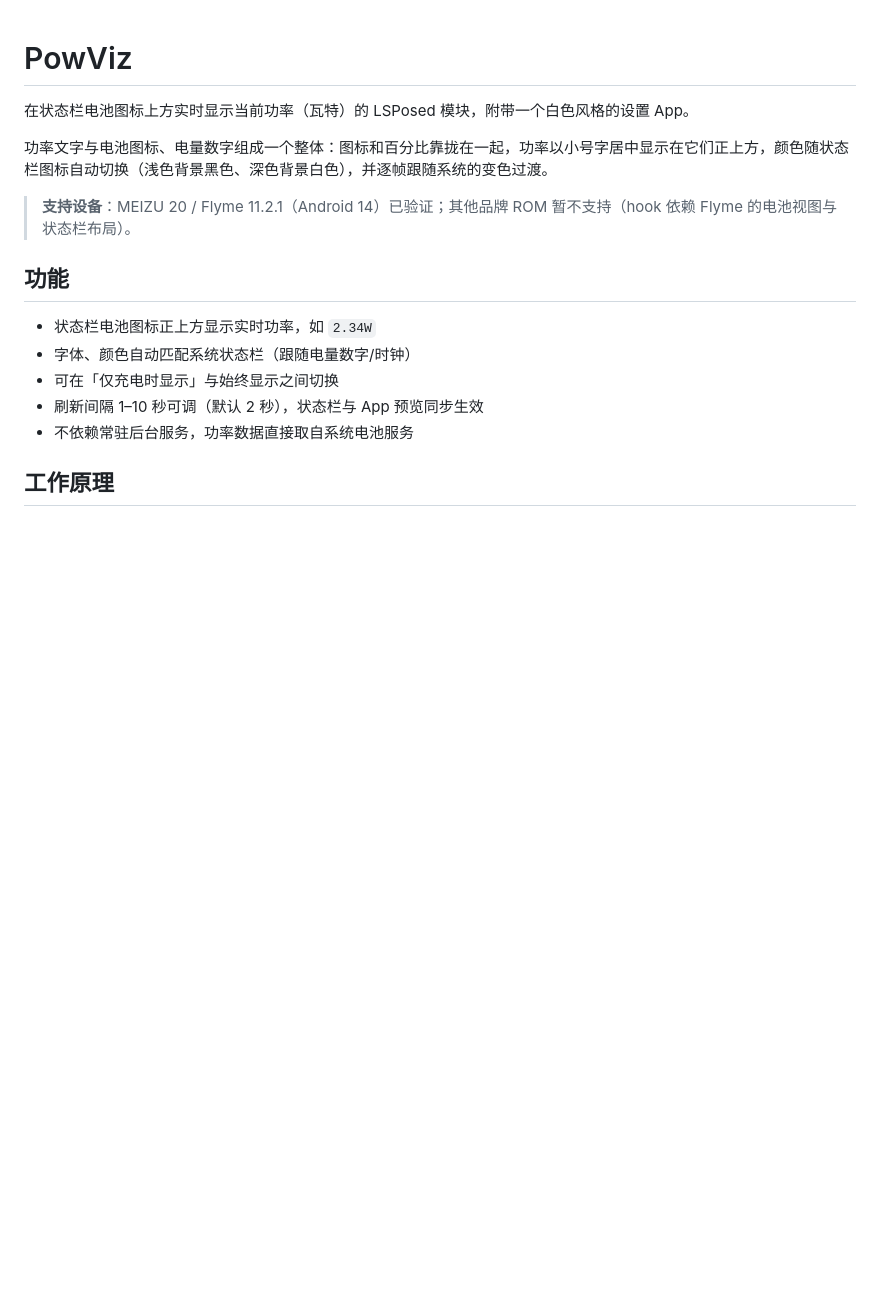
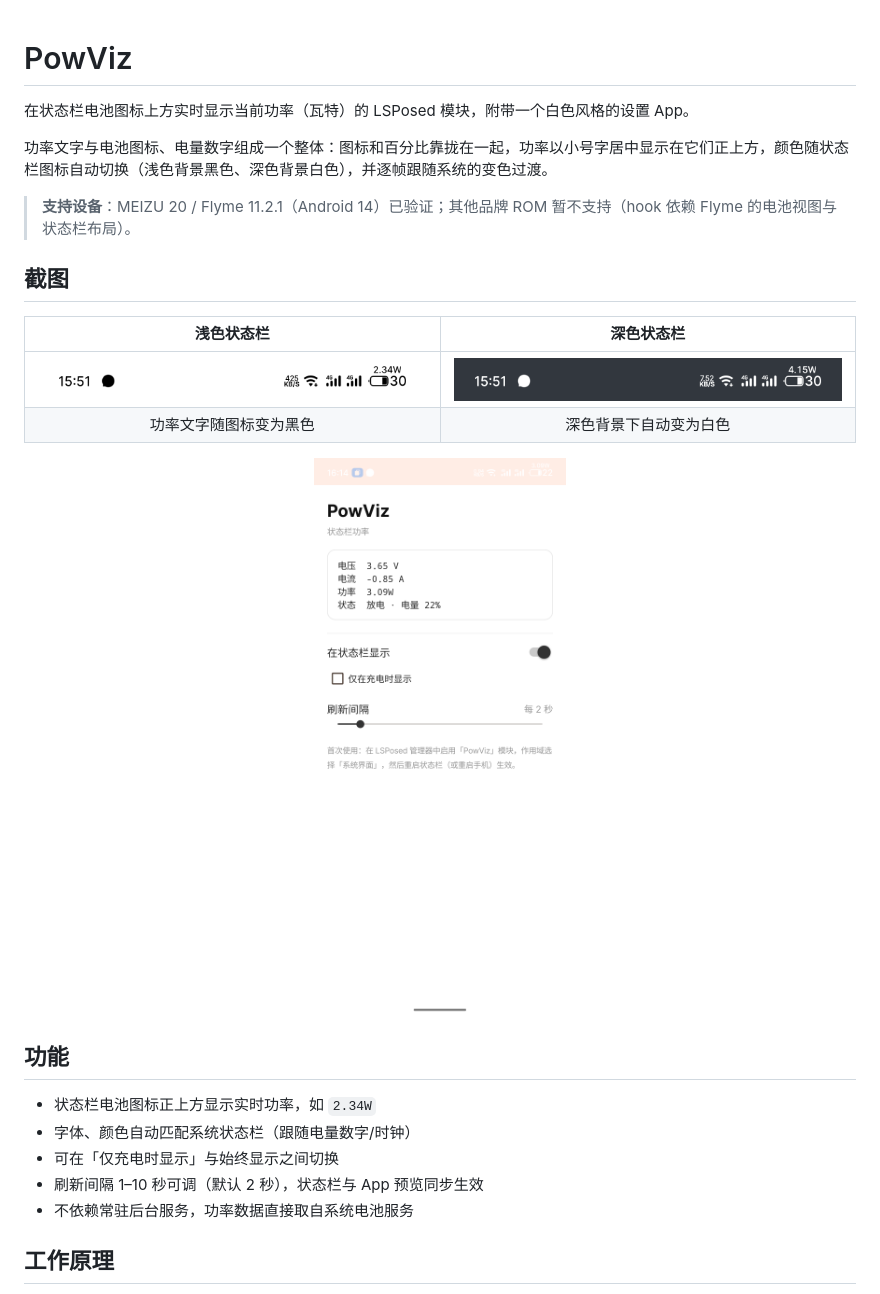
Before and after one commit to easttimezzz-lab/PowViz, a Markdown page: README.md, the part around the change. Rendered like a GitHub page; pictures changed too: docs/app.png (added), docs/statusbar-dark.png (added), docs/statusbar-light.png (added); blank space fills up the shorter version.

Commit message:
docs: 添加状态栏与设置界面截图

```diff
--- a/README.md
+++ b/README.md
@@ -5,6 +5,18 @@
 功率文字与电池图标、电量数字组成一个整体：图标和百分比靠拢在一起，功率以小号字居中显示在它们正上方，颜色随状态栏图标自动切换（浅色背景黑色、深色背景白色），并逐帧跟随系统的变色过渡。
 
 > **支持设备**：MEIZU 20 / Flyme 11.2.1（Android 14）已验证；其他品牌 ROM 暂不支持（hook 依赖 Flyme 的电池视图与状态栏布局）。
+
+## 截图
+
+| 浅色状态栏 | 深色状态栏 |
+| :---: | :---: |
+| <img src="docs/statusbar-light.png" width="420"> | <img src="docs/statusbar-dark.png" width="420"> |
+| 功率文字随图标变为黑色 | 深色背景下自动变为白色 |
+
+<p align="center">
+  <img src="docs/app.png" width="320">
+</p>
+
 
 ## 功能
 
```
